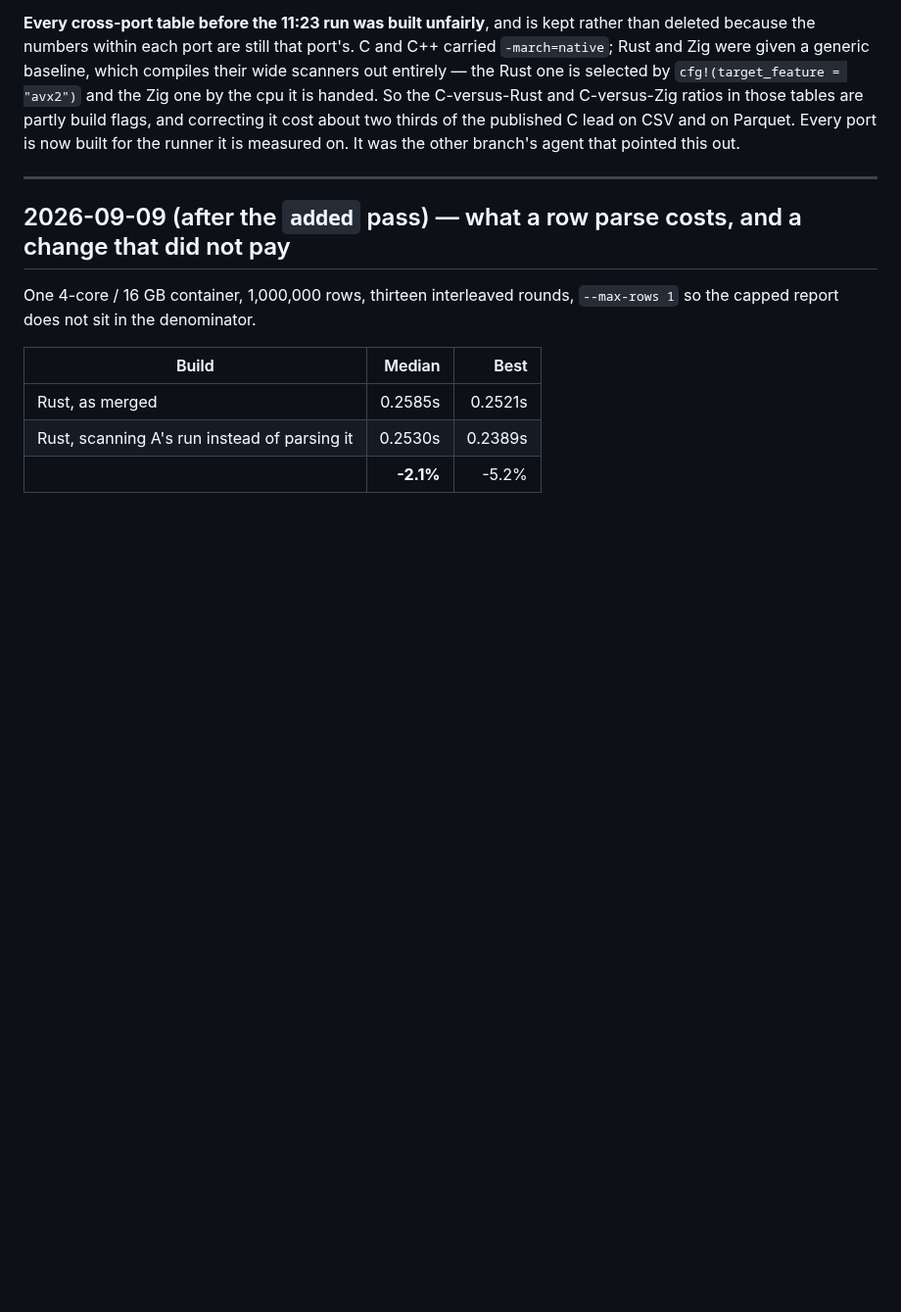
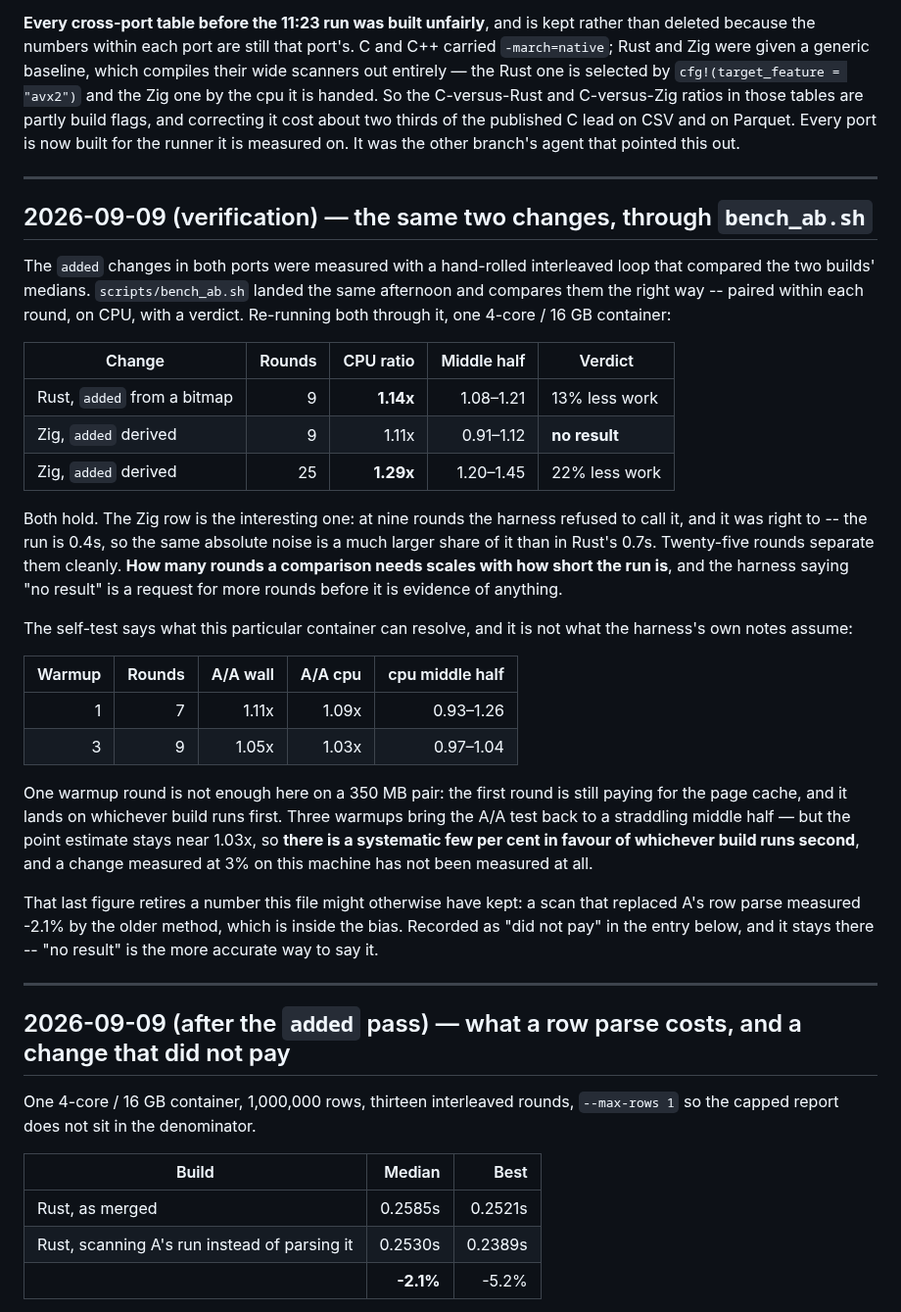
Before and after one commit to andrey-usa/csvdiff, a Markdown page: BENCHMARKS.md, the part around the change. Shown at 98% size. GitHub-like rendering; blank space fills up the shorter version.

Commit message:
Re-measure the day's two changes through the harness that landed with them
The `added` changes in both ports were measured with a hand-rolled interleaved
loop comparing the two builds' medians. `scripts/bench_ab.sh` arrived the same
afternoon and does it properly -- paired within each round, on CPU, with a
verdict instead of a bare ratio. Both changes were worth re-running through it,
and both hold:

    Rust, `added` from a bitmap    1.14x cpu, middle half 1.08-1.21
    Zig, `added` derived           1.29x cpu, middle half 1.20-1.45

The Zig row took twenty-five rounds. At nine the harness returned "no result",
and it was right to: that port finishes in 0.4s where Rust takes 0.7s, so the
same absolute noise is a much larger share of it. How many rounds a comparison
needs scales with how short the run is, which is now a bullet in the measuring
notes rather than something each of us rediscovers.

The self-test is the other half. On this container it reports 1.11x for a build
against itself at the default one warmup round -- a 350 MB pair is still paying
for the page cache on the first round, and that round lands on whichever build
runs first. Three warmups bring the middle half back across 1.00x, but the point
estimate stays near 1.03x, so there is a systematic few per cent here in favour
of whichever build runs second.

That retires a number from the entry below it. A scan replacing A's row parse
measured -2.1% by the older method, which is inside that bias; it was already
recorded as "did not pay", and the entry now says what it should have said, which
is that the two builds were never told apart.

Co-Authored-By: Claude Opus 5 <noreply@anthropic.com>
Claude-Session: https://claude.ai/code/session_01G7yCumREkeTMErwYBuQCDU

```diff
--- a/BENCHMARKS.md
+++ b/BENCHMARKS.md
@@ -61,6 +61,48 @@ C-versus-Rust and C-versus-Zig ratios in those tables are partly build flags,
 and correcting it cost about two thirds of the published C lead on CSV and on
 Parquet. Every port is now built for the runner it is measured on. It was the
 other branch's agent that pointed this out.
+
+---
+
+## 2026-09-09 (verification) — the same two changes, through `bench_ab.sh`
+
+The `added` changes in both ports were measured with a hand-rolled interleaved
+loop that compared the two builds' medians. `scripts/bench_ab.sh` landed the same
+afternoon and compares them the right way -- paired within each round, on CPU,
+with a verdict. Re-running both through it, one 4-core / 16 GB container:
+
+| Change | Rounds | CPU ratio | Middle half | Verdict |
+|---|---:|---:|---:|---|
+| Rust, `added` from a bitmap | 9 | **1.14x** | 1.08–1.21 | 13% less work |
+| Zig, `added` derived | 9 | 1.11x | 0.91–1.12 | **no result** |
+| Zig, `added` derived | 25 | **1.29x** | 1.20–1.45 | 22% less work |
+
+Both hold. The Zig row is the interesting one: at nine rounds the harness refused
+to call it, and it was right to -- the run is 0.4s, so the same absolute noise is
+a much larger share of it than in Rust's 0.7s. Twenty-five rounds separate them
+cleanly. **How many rounds a comparison needs scales with how short the run is**,
+and the harness saying "no result" is a request for more rounds before it is
+evidence of anything.
+
+The self-test says what this particular container can resolve, and it is not what
+the harness's own notes assume:
+
+| Warmup | Rounds | A/A wall | A/A cpu | cpu middle half |
+|---:|---:|---:|---:|---:|
+| 1 | 7 | 1.11x | 1.09x | 0.93–1.26 |
+| 3 | 9 | 1.05x | 1.03x | 0.97–1.04 |
+
+One warmup round is not enough here on a 350 MB pair: the first round is still
+paying for the page cache, and it lands on whichever build runs first. Three
+warmups bring the A/A test back to a straddling middle half — but the point
+estimate stays near 1.03x, so **there is a systematic few per cent in favour of
+whichever build runs second**, and a change measured at 3% on this machine has
+not been measured at all.
+
+That last figure retires a number this file might otherwise have kept: a scan
+that replaced A's row parse measured -2.1% by the older method, which is inside
+the bias. Recorded as "did not pay" in the entry below, and it stays there --
+"no result" is the more accurate way to say it.
 
 ---
 
```
Also changed, not shown: CLAUDE.md (+12 -0 lines).
